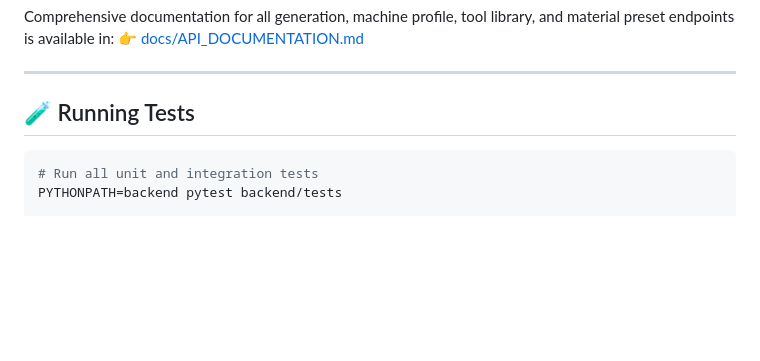
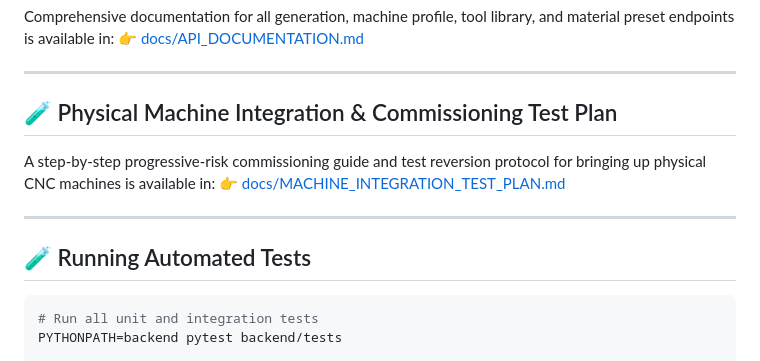
Before and after one commit to ericrowe/conversationalCNC, a Markdown page: README.md, the part around the change. Drawn GitHub-style; blank space fills up the shorter version.

Commit message:
Added integration plan

````diff
--- a/README.md
+++ b/README.md
@@ -251,7 +251,15 @@ Comprehensive documentation for all generation, machine profile, tool library, a
 
 ---
 
-## 🧪 Running Tests
+## 🧪 Physical Machine Integration & Commissioning Test Plan
+
+A step-by-step progressive-risk commissioning guide and test reversion protocol for bringing up physical CNC machines is available in:
+👉 [docs/MACHINE_INTEGRATION_TEST_PLAN.md](docs/MACHINE_INTEGRATION_TEST_PLAN.md)
+
+---
+
+## 🧪 Running Automated Tests
+
 
 ```bash
 # Run all unit and integration tests
````
Also changed, not shown: docs/MACHINE_INTEGRATION_TEST_PLAN.md (added, +231 -0 lines).
